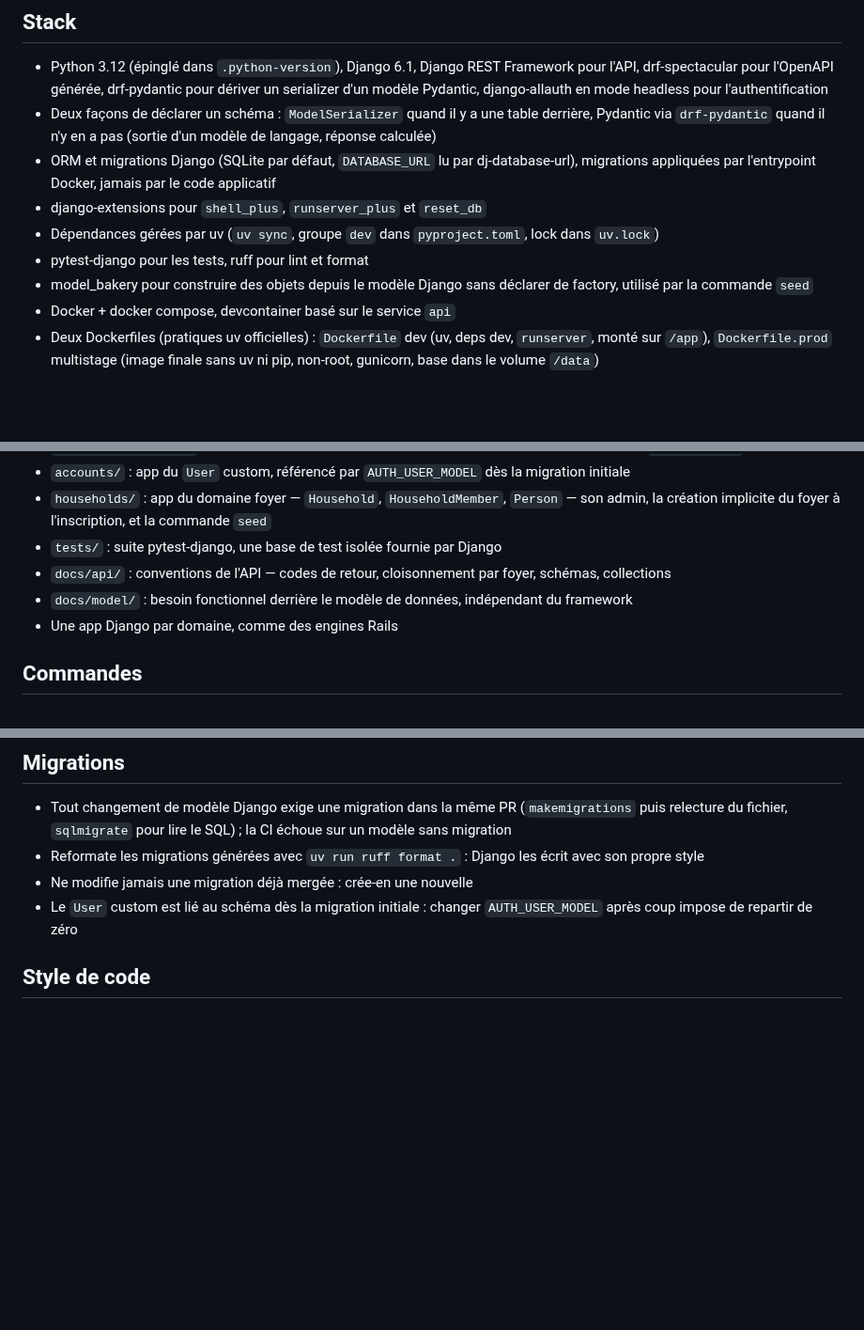
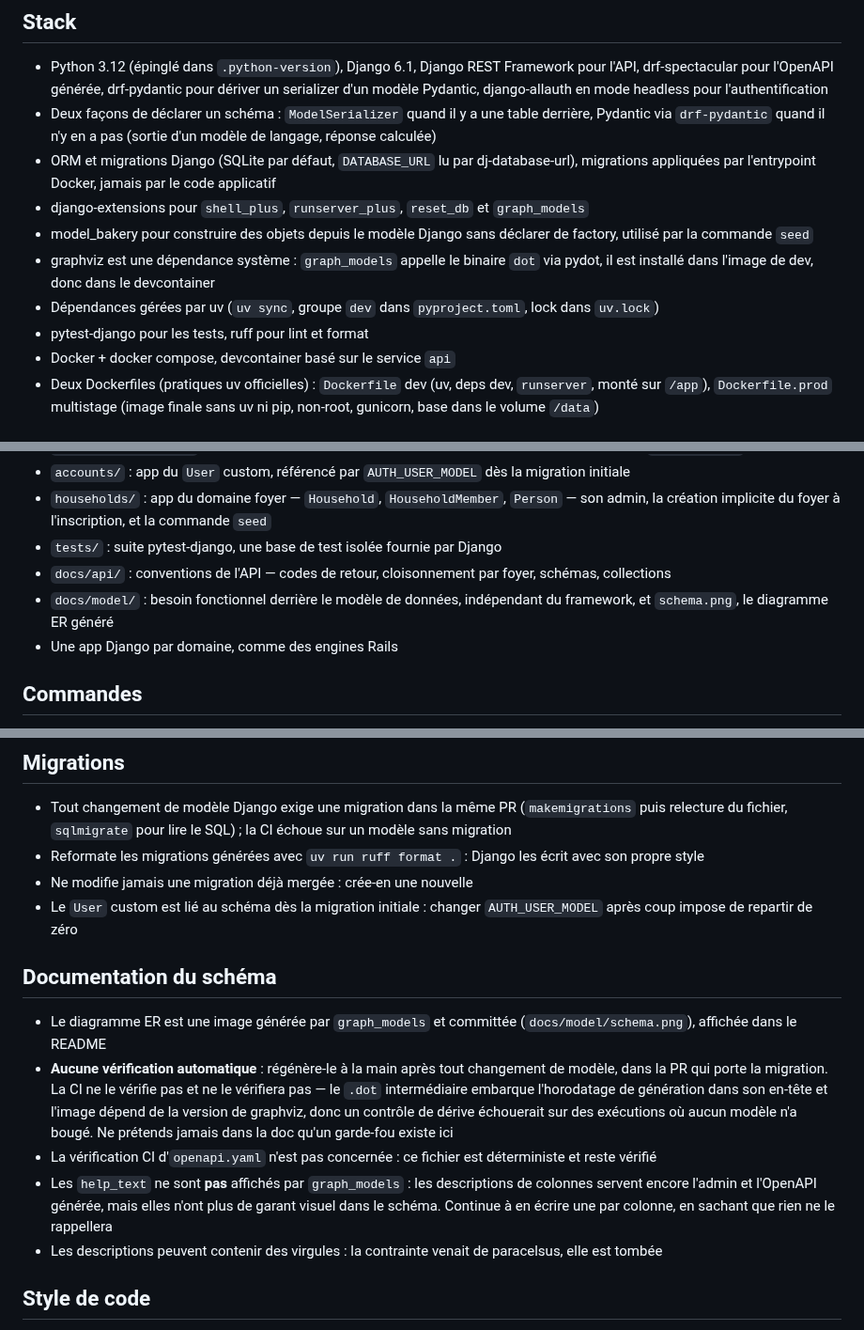
Before and after one commit to AxineTeam/tout-pris-api, a Markdown page: CLAUDE.md, 3 parts joined by grey strips. Shown at 94% size. Rendered like a GitHub page; blank space fills up the shorter version.

```diff
--- a/CLAUDE.md
+++ b/CLAUDE.md
@@ -19,10 +19,11 @@ Backend Django du projet Tout Pris. Soit extrêmement concis.
 - Python 3.12 (épinglé dans `.python-version`), Django 6.1, Django REST Framework pour l'API, drf-spectacular pour l'OpenAPI générée, drf-pydantic pour dériver un serializer d'un modèle Pydantic, django-allauth en mode headless pour l'authentification
 - Deux façons de déclarer un schéma : `ModelSerializer` quand il y a une table derrière, Pydantic via `drf-pydantic` quand il n'y en a pas (sortie d'un modèle de langage, réponse calculée)
 - ORM et migrations Django (SQLite par défaut, `DATABASE_URL` lu par dj-database-url), migrations appliquées par l'entrypoint Docker, jamais par le code applicatif
-- django-extensions pour `shell_plus`, `runserver_plus` et `reset_db`
+- django-extensions pour `shell_plus`, `runserver_plus`, `reset_db` et `graph_models`
+- model_bakery pour construire des objets depuis le modèle Django sans déclarer de factory, utilisé par la commande `seed`
+- graphviz est une dépendance système : `graph_models` appelle le binaire `dot` via pydot, il est installé dans l'image de dev, donc dans le devcontainer
 - Dépendances gérées par uv (`uv sync`, groupe `dev` dans `pyproject.toml`, lock dans `uv.lock`)
 - pytest-django pour les tests, ruff pour lint et format
-- model_bakery pour construire des objets depuis le modèle Django sans déclarer de factory, utilisé par la commande `seed`
 - Docker + docker compose, devcontainer basé sur le service `api`
 - Deux Dockerfiles (pratiques uv officielles) : `Dockerfile` dev (uv, deps dev, `runserver`, monté sur `/app`), `Dockerfile.prod` multistage (image finale sans uv ni pip, non-root, gunicorn, base dans le volume `/data`)
 
@@ -38,7 +39,7 @@ Backend Django du projet Tout Pris. Soit extrêmement concis.
 - `households/` : app du domaine foyer — `Household`, `HouseholdMember`, `Person` — son admin, la création implicite du foyer à l'inscription, et la commande `seed`
 - `tests/` : suite pytest-django, une base de test isolée fournie par Django
 - `docs/api/` : conventions de l'API — codes de retour, cloisonnement par foyer, schémas, collections
-- `docs/model/` : besoin fonctionnel derrière le modèle de données, indépendant du framework
+- `docs/model/` : besoin fonctionnel derrière le modèle de données, indépendant du framework, et `schema.png`, le diagramme ER généré
 - Une app Django par domaine, comme des engines Rails
 
 ## Commandes
@@ -69,6 +71,14 @@ Backend Django du projet Tout Pris. Soit extrêmement concis.
 - Reformate les migrations générées avec `uv run ruff format .` : Django les écrit avec son propre style
 - Ne modifie jamais une migration déjà mergée : crée-en une nouvelle
 - Le `User` custom est lié au schéma dès la migration initiale : changer `AUTH_USER_MODEL` après coup impose de repartir de zéro
+
+## Documentation du schéma
+
+- Le diagramme ER est une image générée par `graph_models` et committée (`docs/model/schema.png`), affichée dans le README
+- **Aucune vérification automatique** : régénère-le à la main après tout changement de modèle, dans la PR qui porte la migration. La CI ne le vérifie pas et ne le vérifiera pas — le `.dot` intermédiaire embarque l'horodatage de génération dans son en-tête et l'image dépend de la version de graphviz, donc un contrôle de dérive échouerait sur des exécutions où aucun modèle n'a bougé. Ne prétends jamais dans la doc qu'un garde-fou existe ici
+- La vérification CI d'`openapi.yaml` n'est pas concernée : ce fichier est déterministe et reste vérifié
+- Les `help_text` ne sont **pas** affichés par `graph_models` : les descriptions de colonnes servent encore l'admin et l'OpenAPI générée, mais elles n'ont plus de garant visuel dans le schéma. Continue à en écrire une par colonne, en sachant que rien ne le rappellera
+- Les descriptions peuvent contenir des virgules : la contrainte venait de paracelsus, elle est tombée
 
 ## Style de code
 
```
Also changed, not shown: other parts of CLAUDE.md (+1 -0 lines), README.md (+17 -1 lines), docs/model/schema.png (added), 3 other files.
